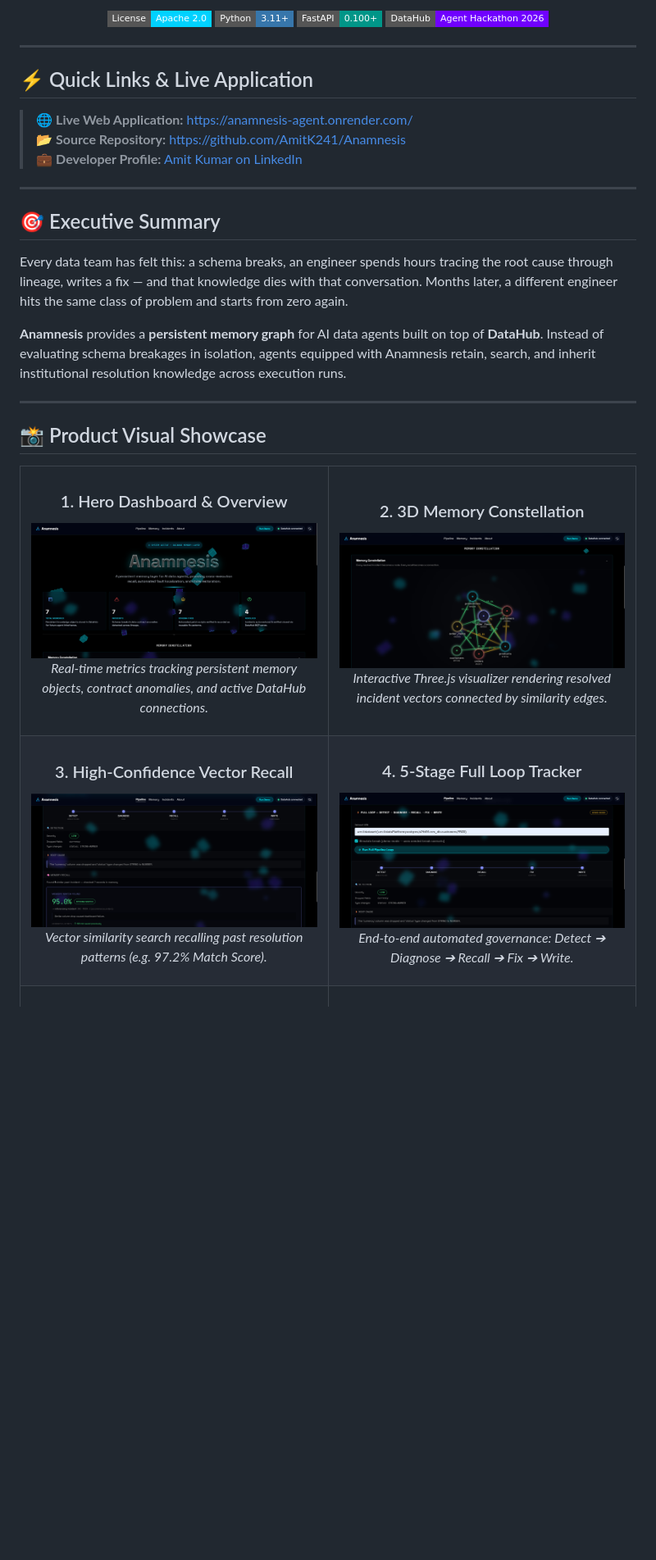
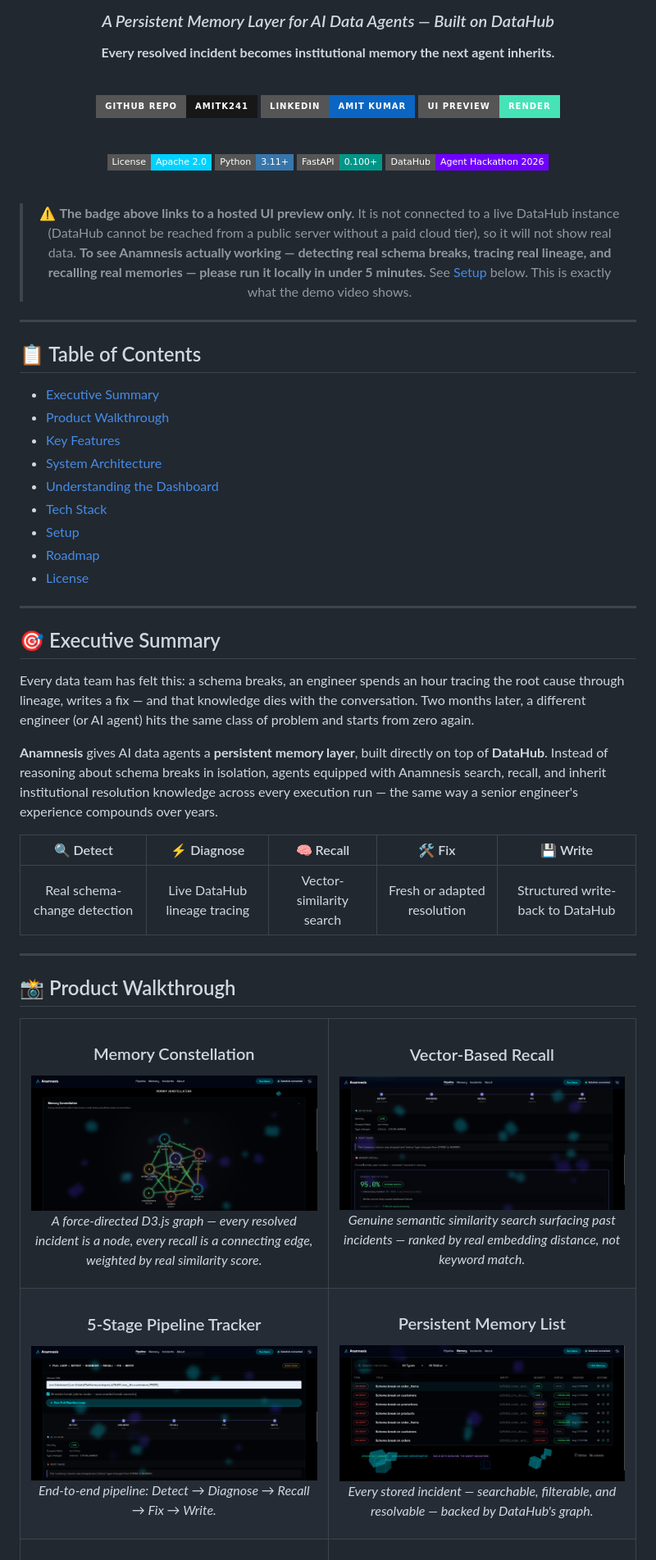
Before and after one commit to AmitK241/Anamnesis, a Markdown page: README.md, the part around one of its changes. Shown at 82% size. Rendered like a GitHub page; badges without logos; blank space fills up the shorter version.

Commit message:
Revise README for clarity and additional details
Updated README to enhance project description, features, and setup instructions.

```diff
--- a/README.md
+++ b/README.md
@@ -26,54 +8,84 @@
 
-<p align="center">
-  <img src="https://img.shields.io/badge/License-Apache_2.0-00D2FF?style=flat-square&logo=apache&logoColor=white" alt="License" />
-  <img src="https://img.shields.io/badge/Python-3.11+-3776AB?style=flat-square&logo=python&logoColor=white" alt="Python" />
-  <img src="https://img.shields.io/badge/FastAPI-0.100+-009688?style=flat-square&logo=fastapi&logoColor=white" alt="FastAPI" />
-  <img src="https://img.shields.io/badge/DataHub-Agent_Hackathon_2026-7000FF?style=flat-square" alt="Hackathon" />
-</p>
+### *A Persistent Memory Layer for AI Data Agents — Built on DataHub*
+
+**Every resolved incident becomes institutional memory the next agent inherits.**
+
+<br/>
+
+[![GitHub](https://img.shields.io/badge/GitHub_Repo-AmitK241-181717?style=for-the-badge&logo=github&logoColor=white)](https://github.com/AmitK241/Anamnesis)
+[![LinkedIn](https://img.shields.io/badge/LinkedIn-Amit_Kumar-0A66C2?style=for-the-badge&logo=linkedin&logoColor=white)](https://www.linkedin.com/in/amit-kumar-3a602a289)
+[![UI Preview](https://img.shields.io/badge/UI_Preview-Render-46E3B7?style=for-the-badge&logo=render&logoColor=white)](https://anamnesis-agent.onrender.com/)
+
+<br/>
+
+[![License](https://img.shields.io/badge/License-Apache_2.0-00D2FF?style=flat-square&logo=apache&logoColor=white)](LICENSE.md)
+[![Python](https://img.shields.io/badge/Python-3.11+-3776AB?style=flat-square&logo=python&logoColor=white)]()
+[![FastAPI](https://img.shields.io/badge/FastAPI-0.100+-009688?style=flat-square&logo=fastapi&logoColor=white)]()
+[![DataHub](https://img.shields.io/badge/DataHub-Agent_Hackathon_2026-7000FF?style=flat-square)]()
+
+<br/>
+
+> ⚠️ **The badge above links to a hosted UI preview only.** It is not connected to a live DataHub instance (DataHub cannot be reached from a public server without a paid cloud tier), so it will not show real data. **To see Anamnesis actually working — detecting real schema breaks, tracing real lineage, and recalling real memories — please run it locally in under 5 minutes.** See [Setup](#-setup) below. This is exactly what the demo video shows.
+
+</div>
 
 ---
 
-## ⚡ Quick Links & Live Application
+## 📋 Table of Contents
 
-> 🌐 **Live Web Application:** [https://anamnesis-agent.onrender.com/](https://anamnesis-agent.onrender.com/)
-> 📂 **Source Repository:** [https://github.com/AmitK241/Anamnesis](https://github.com/AmitK241/Anamnesis)
-> 💼 **Developer Profile:** [Amit Kumar on LinkedIn](https://www.linkedin.com/in/amit-kumar-3a602a289)
+- [Executive Summary](#-executive-summary)
+- [Product Walkthrough](#-product-walkthrough)
+- [Key Features](#-key-features)
+- [System Architecture](#️-system-architecture)
+- [Understanding the Dashboard](#-understanding-the-dashboard)
+- [Tech Stack](#-tech-stack)
+- [Setup](#-setup)
+- [Roadmap](#️-roadmap)
+- [License](#-license)
 
 ---
 
 ## 🎯 Executive Summary
 
-Every data team has felt this: a schema breaks, an engineer spends hours tracing the root cause through lineage, writes a fix — and that knowledge dies with that conversation. Months later, a different engineer hits the same class of problem and starts from zero again.
+Every data team has felt this: a schema breaks, an engineer spends an hour tracing the root cause through lineage, writes a fix — and that knowledge dies with the conversation. Two months later, a different engineer (or AI agent) hits the same class of problem and starts from zero again.
 
-**Anamnesis** provides a **persistent memory graph** for AI data agents built on top of **DataHub**. Instead of evaluating schema breakages in isolation, agents equipped with Anamnesis retain, search, and inherit institutional resolution knowledge across execution runs.
+**Anamnesis** gives AI data agents a **persistent memory layer**, built directly on top of **DataHub**. Instead of reasoning about schema breaks in isolation, agents equipped with Anamnesis search, recall, and inherit institutional resolution knowledge across every execution run — the same way a senior engineer's experience compounds over years.
+
+<div align="center">
+
+| 🔍 Detect | ⚡ Diagnose | 🧠 Recall | 🛠️ Fix | 💾 Write |
+|:---:|:---:|:---:|:---:|:---:|
+| Real schema-change detection | Live DataHub lineage tracing | Vector-similarity search | Fresh or adapted resolution | Structured write-back to DataHub |
+
+</div>
 
 ---
 
-## 📸 Product Visual Showcase
+## 📸 Product Walkthrough
 
 <table>
   <tr>
     <td width="50%">
-      <h3 align="center">1. Hero Dashboard & Overview</h3>
-      <a href="docs/screenshots/dashboard-overview.png"><img src="docs/screenshots/dashboard-overview.png" alt="Dashboard" /></a>
-      <p align="center"><i>Real-time metrics tracking persistent memory objects, contract anomalies, and active DataHub connections.</i></p>
+      <h3 align="center">Memory Constellation</h3>
+      <a href="docs/screenshots/memory-constellation.png"><img src="docs/screenshots/memory-constellation.png" alt="Constellation Graph" /></a>
+      <p align="center"><i>A force-directed D3.js graph — every resolved incident is a node, every recall is a connecting edge, weighted by real similarity score.</i></p>
     </td>
     <td width="50%">
-      <h3 align="center">2. 3D Memory Constellation</h3>
-      <a href="docs/screenshots/memory-constellation.png"><img src="docs/screenshots/memory-constellation.png" alt="Constellation Graph" /></a>
-      <p align="center"><i>Interactive Three.js visualizer rendering resolved incident vectors connected by similarity edges.</i></p>
+      <h3 align="center">Vector-Based Recall</h3>
+      <a href="docs/screenshots/recall-match.png"><img src="docs/screenshots/recall-match.png" alt="Recall Match" /></a>
+      <p align="center"><i>Genuine semantic similarity search surfacing past incidents — ranked by real embedding distance, not keyword match.</i></p>
     </td>
   </tr>
   <tr>
     <td width="50%">
-      <h3 align="center">3. High-Confidence Vector Recall</h3>
-      <a href="docs/screenshots/recall-match.png"><img src="docs/screenshots/recall-match.png" alt="Recall Match" /></a>
-      <p align="center"><i>Vector similarity search recalling past resolution patterns (e.g. 97.2% Match Score).</i></p>
+      <h3 align="center">5-Stage Pipeline Tracker</h3>
+      <a href="docs/screenshots/pipeline-flow.png"><img src="docs/screenshots/pipeline-flow.png" alt="Pipeline Flow" /></a>
+      <p align="center"><i>End-to-end pipeline: Detect → Diagnose → Recall → Fix → Write.</i></p>
     </td>
     <td width="50%">
-      <h3 align="center">4. 5-Stage Full Loop Tracker</h3>
-      <a href="docs/screenshots/pipeline-flow.png"><img src="docs/screenshots/pipeline-flow.png" alt="Pipeline Flow" /></a>
-      <p align="center"><i>End-to-end automated governance: Detect ➔ Diagnose ➔ Recall ➔ Fix ➔ Write.</i></p>
+      <h3 align="center">Persistent Memory List</h3>
+      <a href="docs/screenshots/memory-list.png"><img src="docs/screenshots/memory-list.png" alt="Memory Store" /></a>
+      <p align="center"><i>Every stored incident — searchable, filterable, and resolvable — backed by DataHub's graph.</i></p>
     </td>
   </tr>
   <tr>
```
Also changed, not shown: other parts of README.md (+136 -51 lines).
